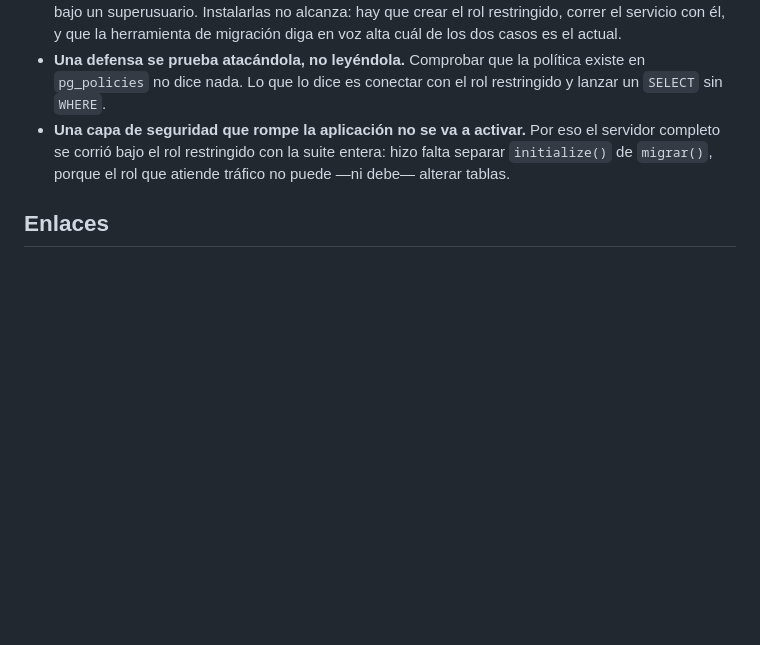
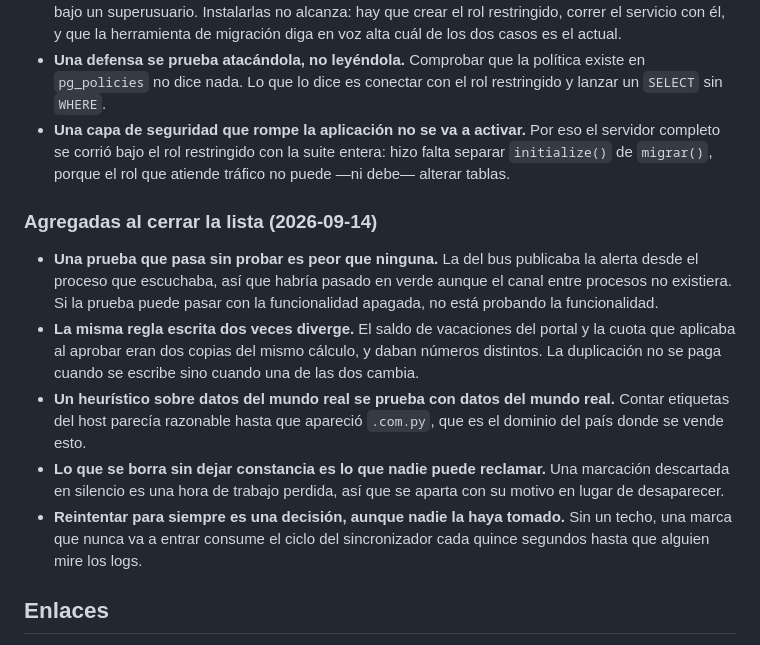
Before and after one commit to nandres/sistema-marcacion-empresarial, a Markdown page: Sistema de Marcacion/Bitácora de Implementación.md, the part around one of its changes. Rendered like a GitHub page; blank space fills up the shorter version.

```diff
--- a/Sistema de Marcacion/Bitácora de Implementación.md
+++ b/Sistema de Marcacion/Bitácora de Implementación.md
@@ -290,6 +313,14 @@ Las dos primeras filas son la brecha de mayor valor: el motor horario es lógica
 - **Una defensa se prueba atacándola, no leyéndola.** Comprobar que la política existe en `pg_policies` no dice nada. Lo que lo dice es conectar con el rol restringido y lanzar un `SELECT` sin `WHERE`.
 - **Una capa de seguridad que rompe la aplicación no se va a activar.** Por eso el servidor completo se corrió bajo el rol restringido con la suite entera: hizo falta separar `initialize()` de `migrar()`, porque el rol que atiende tráfico no puede —ni debe— alterar tablas.
 
+### Agregadas al cerrar la lista (2026-09-14)
+
+- **Una prueba que pasa sin probar es peor que ninguna.** La del bus publicaba la alerta desde el proceso que escuchaba, así que habría pasado en verde aunque el canal entre procesos no existiera. Si la prueba puede pasar con la funcionalidad apagada, no está probando la funcionalidad.
+- **La misma regla escrita dos veces diverge.** El saldo de vacaciones del portal y la cuota que aplicaba al aprobar eran dos copias del mismo cálculo, y daban números distintos. La duplicación no se paga cuando se escribe sino cuando una de las dos cambia.
+- **Un heurístico sobre datos del mundo real se prueba con datos del mundo real.** Contar etiquetas del host parecía razonable hasta que apareció `.com.py`, que es el dominio del país donde se vende esto.
+- **Lo que se borra sin dejar constancia es lo que nadie puede reclamar.** Una marcación descartada en silencio es una hora de trabajo perdida, así que se aparta con su motivo en lugar de desaparecer.
+- **Reintentar para siempre es una decisión, aunque nadie la haya tomado.** Sin un techo, una marca que nunca va a entrar consume el ciclo del sincronizador cada quince segundos hasta que alguien mire los logs.
+
 ## Enlaces
 
 - [[Auditoría Técnica · Hallazgos Críticos]] · [[Arquitectura Objetivo · Plataforma y Portal del Empleado]] · [[Antifraude y Resiliencia en Picos de Marcación]]
```
Also changed, not shown: other parts of Sistema de Marcacion/Bitácora de Implementación.md (+23 -0 lines), Sistema de Marcacion/Auditoría Técnica · Hallazgos Críticos.md (+5 -5 lines).
